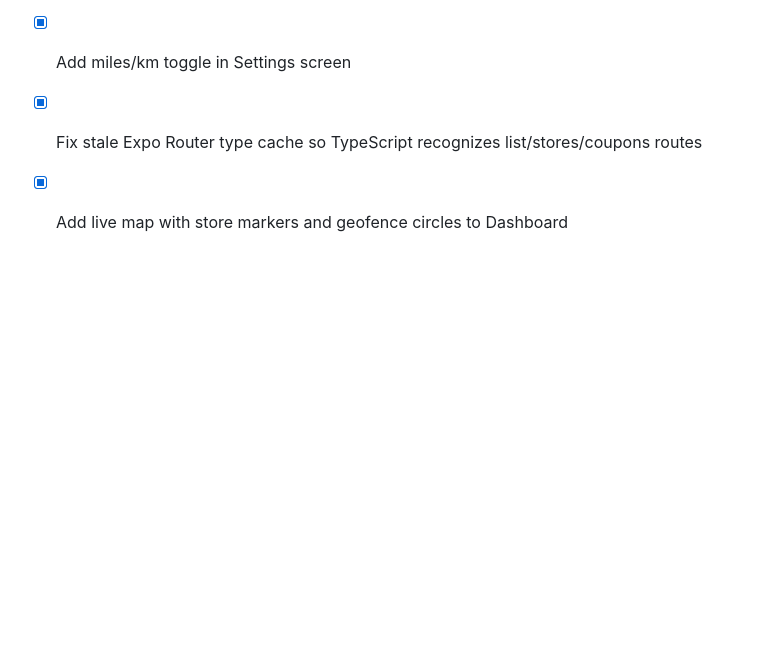
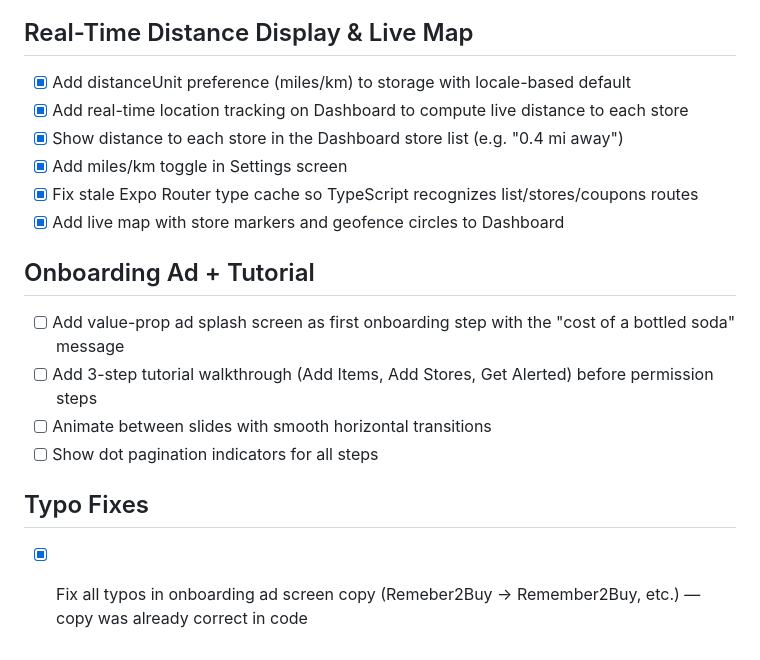
Before and after one commit to grdnqpses-crypto/r2b-backend, a Markdown page: todo.md, the part around the change. Drawn GitHub-style; blank space fills up the shorter version.

Commit message:
Checkpoint: All current features: onboarding ad/tutorial, live map on Dashboard, real-time distance display (miles/km), miles/km toggle in Settings, nearby stores via Overpass API with reverse geocoding, geofencing auto-start, permission auto-request. TypeScript: 0 errors. Tests: 134 passing.

```diff
--- a/todo.md
+++ b/todo.md
@@ -69,3 +69,12 @@
 - [x] Add miles/km toggle in Settings screen
 - [x] Fix stale Expo Router type cache so TypeScript recognizes list/stores/coupons routes
 - [x] Add live map with store markers and geofence circles to Dashboard
+
+## Onboarding Ad + Tutorial
+- [ ] Add value-prop ad splash screen as first onboarding step with the "cost of a bottled soda" message
+- [ ] Add 3-step tutorial walkthrough (Add Items, Add Stores, Get Alerted) before permission steps
+- [ ] Animate between slides with smooth horizontal transitions
+- [ ] Show dot pagination indicators for all steps
+
+## Typo Fixes
+- [x] Fix all typos in onboarding ad screen copy (Remeber2Buy → Remember2Buy, etc.) — copy was already correct in code
```
